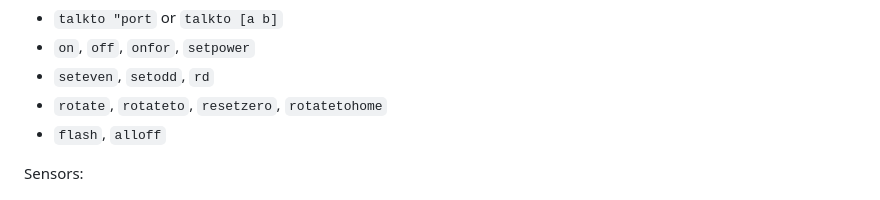
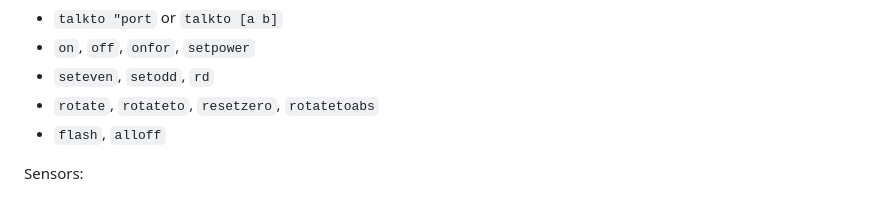
Before and after one commit to openbrickproject/BrickLogo, a Markdown page: README.md, the part around the change. Drawn GitHub-style.

Commit message:
feat: rotatetohome becomes rotatetoabs

```diff
--- a/README.md
+++ b/README.md
@@ -90,7 +90,7 @@ Motor control:
 - `talkto "port` or `talkto [a b]`
 - `on`, `off`, `onfor`, `setpower`
 - `seteven`, `setodd`, `rd`
-- `rotate`, `rotateto`, `resetzero`, `rotatetohome`
+- `rotate`, `rotateto`, `resetzero`, `rotatetoabs`
 - `flash`, `alloff`
 
 Sensors:
```
